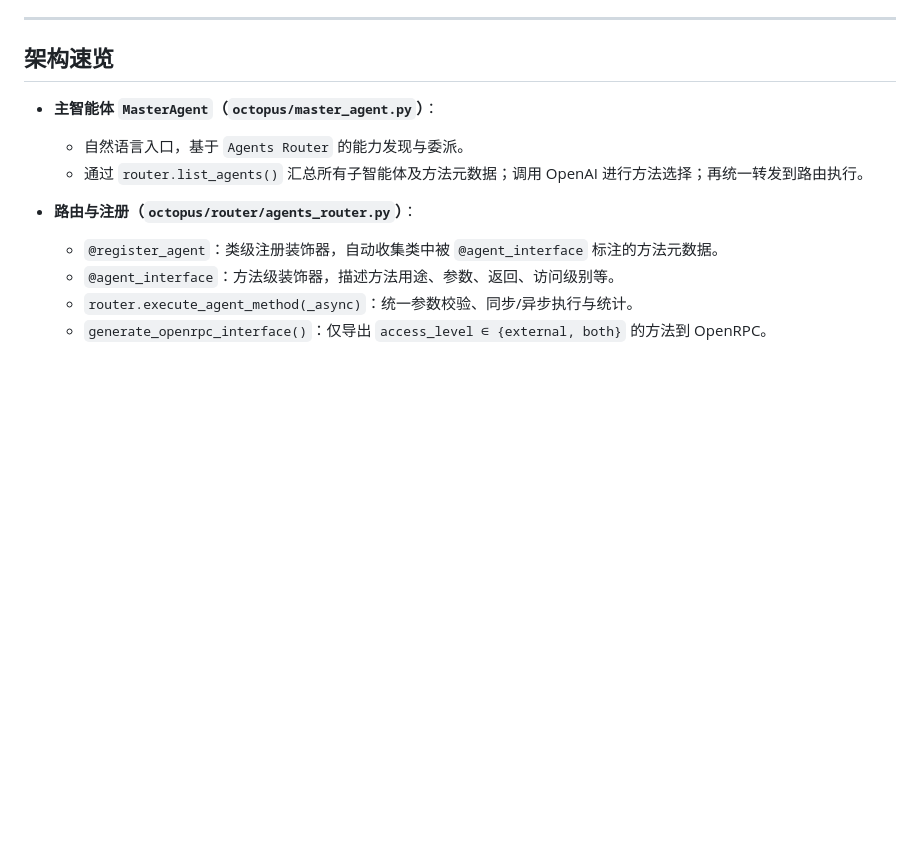
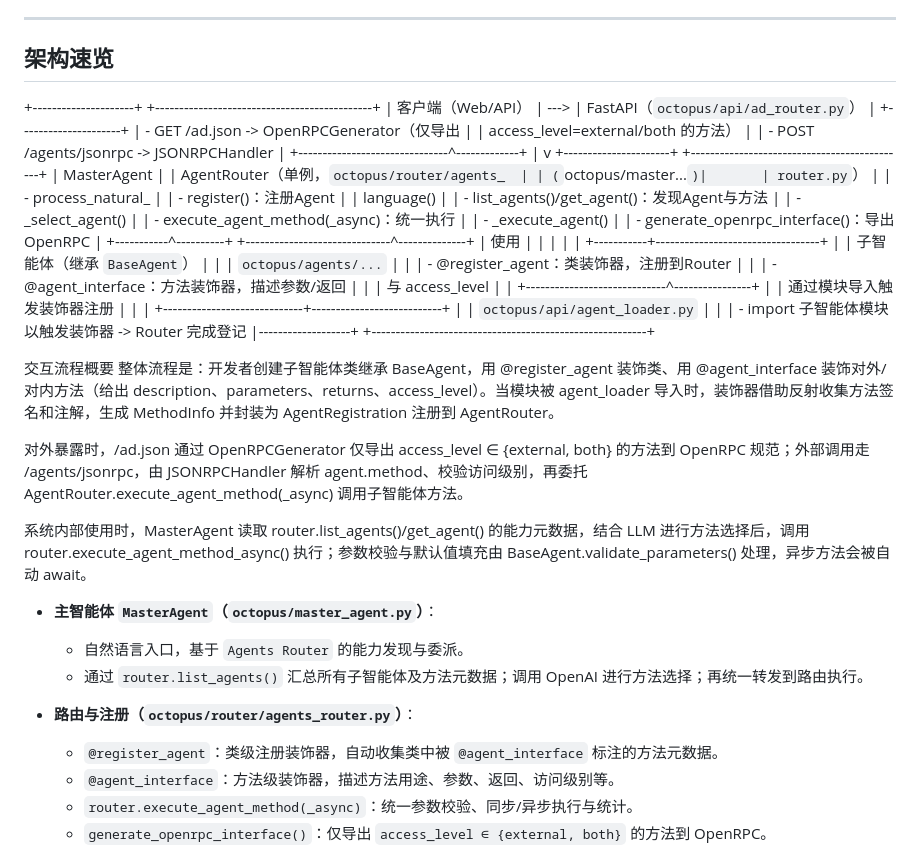
Before and after one commit to agent-network-protocol/octopus, a Markdown page: docs/sub-agents-developer-guide.md, the part around the change. GitHub-like rendering; blank space fills up the shorter version.

Commit message:
add flows to sub agents guide

```diff
--- a/docs/sub-agents-developer-guide.md
+++ b/docs/sub-agents-developer-guide.md
@@ -11,6 +11,48 @@
 ---
 
 ## 架构速览
+
+
++---------------------+         +---------------------------------------------+
+| 客户端（Web/API）   |  --->   | FastAPI（`octopus/api/ad_router.py`）        |
++---------------------+         | - GET /ad.json -> OpenRPCGenerator（仅导出   |
+                                |   access_level=external/both 的方法）        |
+                                | - POST /agents/jsonrpc -> JSONRPCHandler     |
+                                +-------------------------------^-------------+
+                                                                |
+                                                                v
++----------------------+       +---------------------------------------------+
+| MasterAgent          |       | AgentRouter（单例，`octopus/router/agents_  |
+| (`octopus/master...`)|       | router.py`）                                |
+| - process_natural_   |       | - register()：注册Agent                     |
+|   language()         |       | - list_agents()/get_agent()：发现Agent与方法 |
+| - _select_agent()    |       | - execute_agent_method(_async)：统一执行     |
+| - _execute_agent()   |       | - generate_openrpc_interface()：导出OpenRPC  |
++-----------^----------+       +------------------------------^--------------+
+            | 使用                                               |
+            |                                                    |
+            |                                                    |
++-----------+----------------------------------+                 |
+| 子智能体（继承 `BaseAgent`）                 |                 |
+| `octopus/agents/...`                         |                 |
+| - @register_agent：类装饰器，注册到Router     |                 |
+| - @agent_interface：方法装饰器，描述参数/返回  |                 |
+|   与 access_level                            |                 |
++-----------------------------^----------------+                 |
+                              | 通过模块导入触发装饰器注册                     |
+                              |                                               |
++-----------------------------+---------------------------+                   |
+| `octopus/api/agent_loader.py`                           |                   |
+| - import 子智能体模块以触发装饰器 -> Router 完成登记     |-------------------+
++---------------------------------------------------------+
+
+交互流程概要
+整体流程是：开发者创建子智能体类继承 BaseAgent，用 @register_agent 装饰类、用 @agent_interface 装饰对外/对内方法（给出 description、parameters、returns、access_level）。当模块被 agent_loader 导入时，装饰器借助反射收集方法签名和注解，生成 MethodInfo 并封装为 AgentRegistration 注册到 AgentRouter。
+
+对外暴露时，/ad.json 通过 OpenRPCGenerator 仅导出 access_level ∈ {external, both} 的方法到 OpenRPC 规范；外部调用走 /agents/jsonrpc，由 JSONRPCHandler 解析 agent.method、校验访问级别，再委托 AgentRouter.execute_agent_method(_async) 调用子智能体方法。
+
+系统内部使用时，MasterAgent 读取 router.list_agents()/get_agent() 的能力元数据，结合 LLM 进行方法选择后，调用 router.execute_agent_method_async() 执行；参数校验与默认值填充由 BaseAgent.validate_parameters() 处理，异步方法会被自动 await。
+
 
 - **主智能体 `MasterAgent`（`octopus/master_agent.py`）**：
   - 自然语言入口，基于 `Agents Router` 的能力发现与委派。
```
